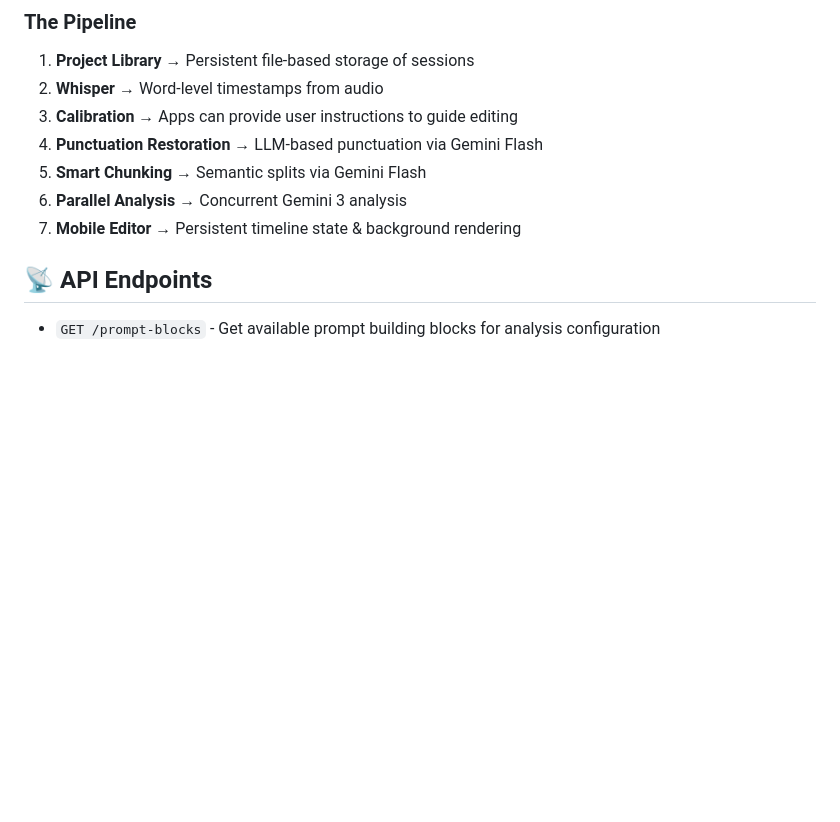
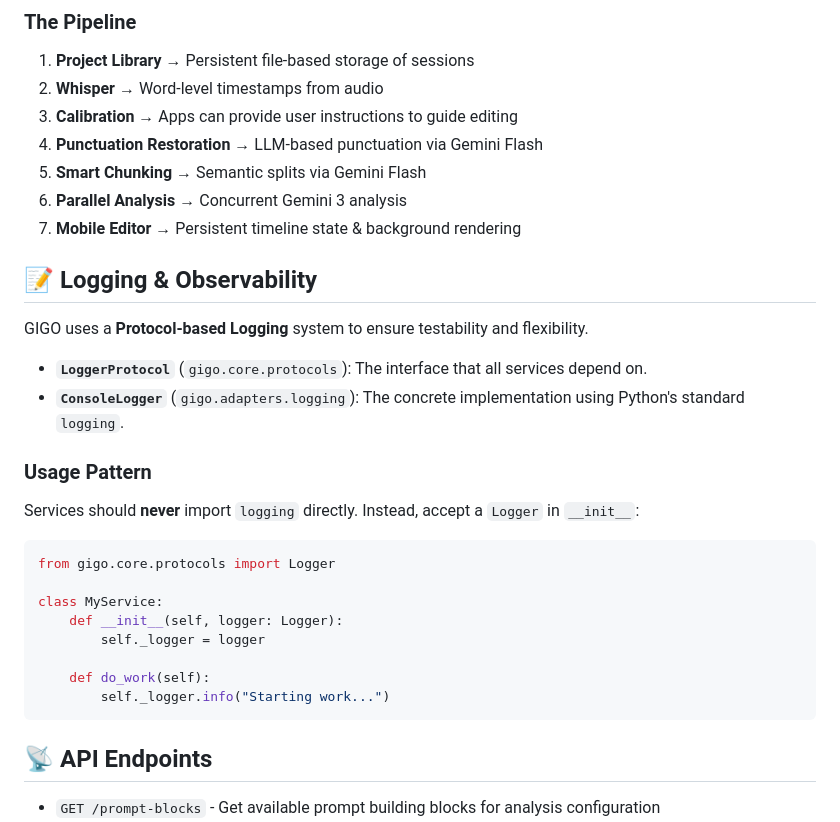
Before and after one commit to Makarezp/AI-Video-Pipeline, a Markdown page: gigo/README.md, the part around the change. Rendered like a GitHub page; blank space fills up the shorter version.

Commit message:
feat: documentation for logger

````diff
--- a/gigo/README.md
+++ b/gigo/README.md
@@ -43,6 +43,27 @@ gigo/
 5. **Smart Chunking** → Semantic splits via Gemini Flash
 6. **Parallel Analysis** → Concurrent Gemini 3 analysis
 5. **Mobile Editor** → Persistent timeline state & background rendering
+
+## 📝 Logging & Observability
+
+GIGO uses a **Protocol-based Logging** system to ensure testability and flexibility.
+
+- **`LoggerProtocol`** (`gigo.core.protocols`): The interface that all services depend on.
+- **`ConsoleLogger`** (`gigo.adapters.logging`): The concrete implementation using Python's standard `logging`.
+
+### Usage Pattern
+Services should **never** import `logging` directly. Instead, accept a `Logger` in `__init__`:
+
+```python
+from gigo.core.protocols import Logger
+
+class MyService:
+    def __init__(self, logger: Logger):
+        self._logger = logger
+
+    def do_work(self):
+        self._logger.info("Starting work...")
+```
 
 ## 📡 API Endpoints
 
````
Also changed, not shown: docs/PRODUCT_SPEC.md (+5 -0 lines), docs/PROJECT_MEMORY.md (+1 -0 lines).
